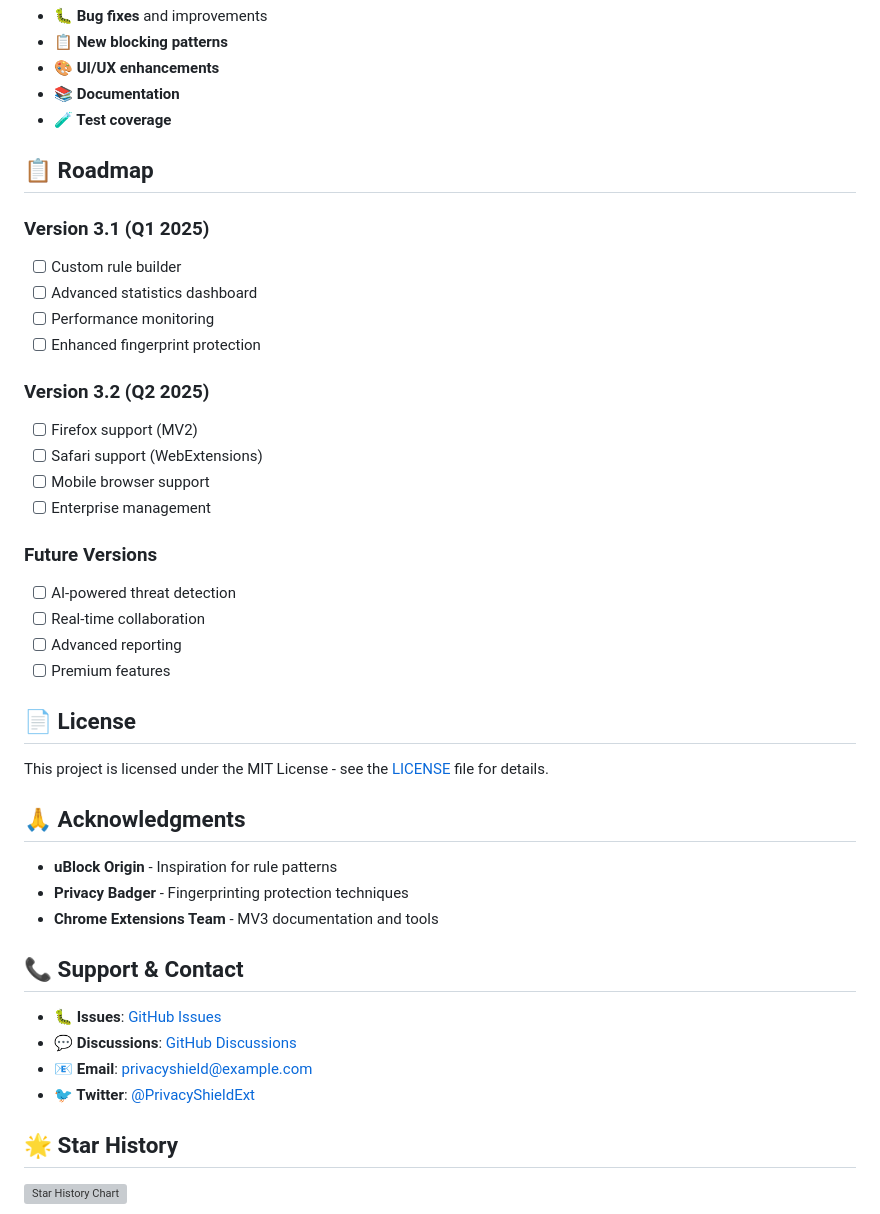
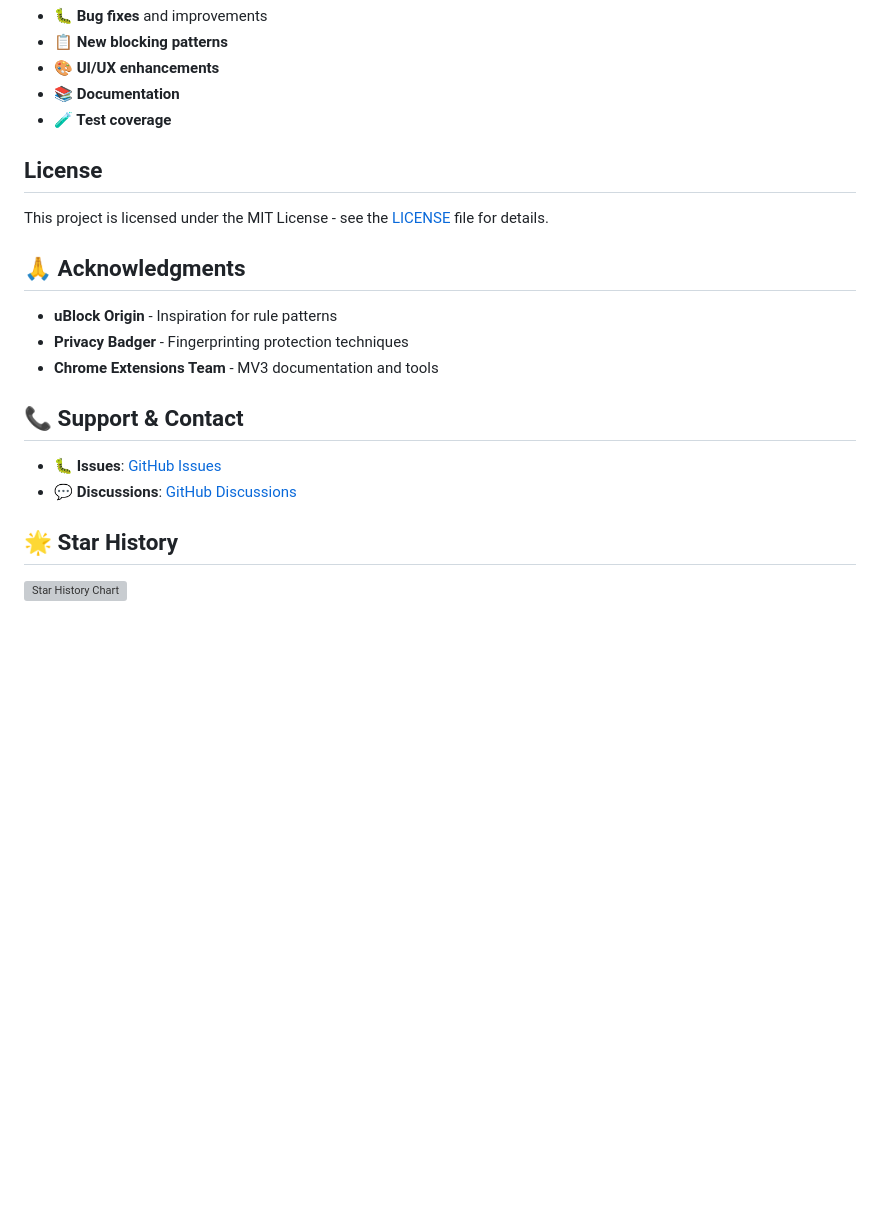
Before and after one commit to H3ein/PrivacyShield, a Markdown page: README.md, the part around the change. GitHub-like rendering; blank space fills up the shorter version; grey boxes are pictures that could not be loaded.

Commit message:
📝 Update README: Remove roadmap and contact details
- Remove future roadmap sections to focus on current release
- Remove email and Twitter contact info
- Keep only GitHub Issues and Discussions for support

```diff
--- a/README.md
+++ b/README.md
@@ -204,27 +204,7 @@ We welcome contributions! Please see our [Contributing Guidelines](CONTRIBUTING.
 - **📚 Documentation**
 - **🧪 Test coverage**
 
-## 📋 Roadmap
-
-### Version 3.1 (Q1 2025)
-- [ ] Custom rule builder
-- [ ] Advanced statistics dashboard
-- [ ] Performance monitoring
-- [ ] Enhanced fingerprint protection
-
-### Version 3.2 (Q2 2025)
-- [ ] Firefox support (MV2)
-- [ ] Safari support (WebExtensions)
-- [ ] Mobile browser support
-- [ ] Enterprise management
-
-### Future Versions
-- [ ] AI-powered threat detection
-- [ ] Real-time collaboration
-- [ ] Advanced reporting
-- [ ] Premium features
-
-## 📄 License
+##  License
 
 This project is licensed under the MIT License - see the [LICENSE](LICENSE) file for details.
 
@@ -238,8 +218,6 @@ This project is licensed under the MIT License - see the [LICENSE](LICENSE) file
 
 - **🐛 Issues**: [GitHub Issues](https://github.com/H3ein/PrivacyShield/issues)
 - **💬 Discussions**: [GitHub Discussions](https://github.com/H3ein/PrivacyShield/discussions)
-- **📧 Email**: privacyshield@example.com
-- **🐦 Twitter**: [@PrivacyShieldExt](https://twitter.com/PrivacyShieldExt)
 
 ## 🌟 Star History
 
```
